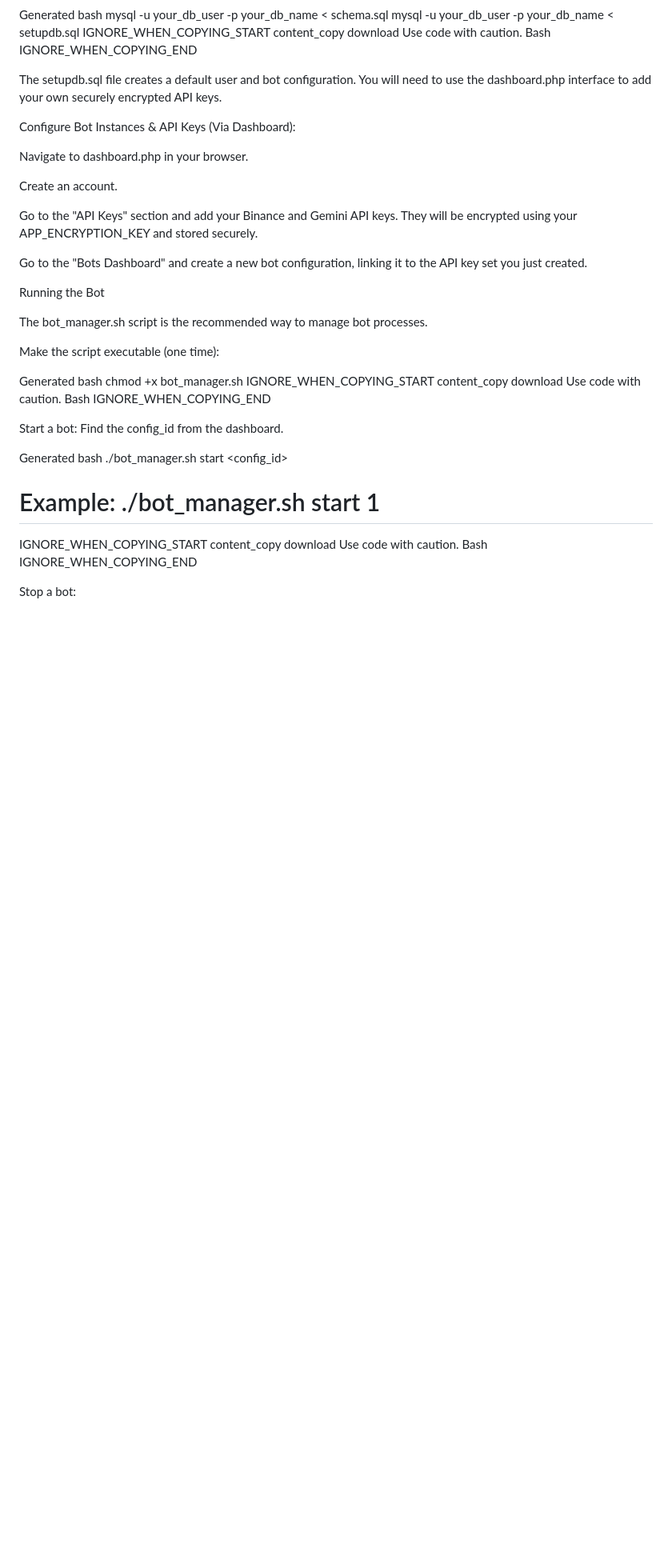
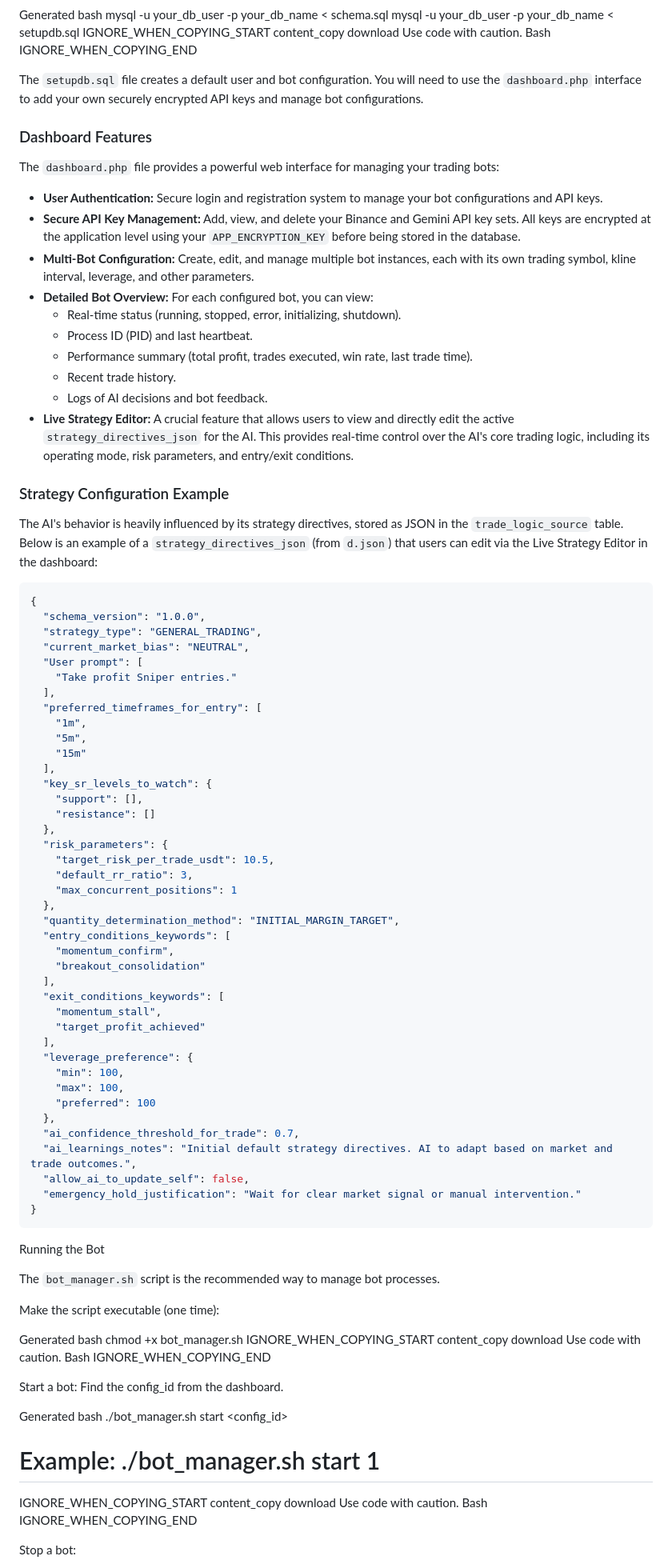
Before and after one commit to nehemiaobati/appbackup, a Markdown page: README.md, the part around one of its changes. Shown at 80% size. Rendered like a GitHub page; blank space fills up the shorter version.

````diff
--- a/README.md
+++ b/README.md
@@ -287,21 +308,73 @@ Use code with caution.
 Bash
 IGNORE_WHEN_COPYING_END
 
-The setupdb.sql file creates a default user and bot configuration. You will need to use the dashboard.php interface to add your own securely encrypted API keys.
+The `setupdb.sql` file creates a default user and bot configuration. You will need to use the `dashboard.php` interface to add your own securely encrypted API keys and manage bot configurations.
 
-Configure Bot Instances & API Keys (Via Dashboard):
+### Dashboard Features
 
-Navigate to dashboard.php in your browser.
+The `dashboard.php` file provides a powerful web interface for managing your trading bots:
 
-Create an account.
+*   **User Authentication:** Secure login and registration system to manage your bot configurations and API keys.
+*   **Secure API Key Management:** Add, view, and delete your Binance and Gemini API key sets. All keys are encrypted at the application level using your `APP_ENCRYPTION_KEY` before being stored in the database.
+*   **Multi-Bot Configuration:** Create, edit, and manage multiple bot instances, each with its own trading symbol, kline interval, leverage, and other parameters.
+*   **Detailed Bot Overview:** For each configured bot, you can view:
+    *   Real-time status (running, stopped, error, initializing, shutdown).
+    *   Process ID (PID) and last heartbeat.
+    *   Performance summary (total profit, trades executed, win rate, last trade time).
+    *   Recent trade history.
+    *   Logs of AI decisions and bot feedback.
+*   **Live Strategy Editor:** A crucial feature that allows users to view and directly edit the active `strategy_directives_json` for the AI. This provides real-time control over the AI's core trading logic, including its operating mode, risk parameters, and entry/exit conditions.
 
-Go to the "API Keys" section and add your Binance and Gemini API keys. They will be encrypted using your APP_ENCRYPTION_KEY and stored securely.
+### Strategy Configuration Example
 
-Go to the "Bots Dashboard" and create a new bot configuration, linking it to the API key set you just created.
+The AI's behavior is heavily influenced by its strategy directives, stored as JSON in the `trade_logic_source` table. Below is an example of a `strategy_directives_json` (from `d.json`) that users can edit via the Live Strategy Editor in the dashboard:
+
+```json
+{
+  "schema_version": "1.0.0",
+  "strategy_type": "GENERAL_TRADING",
+  "current_market_bias": "NEUTRAL",
+  "User prompt": [
+    "Take profit Sniper entries."
+  ],
+  "preferred_timeframes_for_entry": [
+    "1m",
+    "5m",
+    "15m"
+  ],
+  "key_sr_levels_to_watch": {
+    "support": [],
+    "resistance": []
+  },
+  "risk_parameters": {
+    "target_risk_per_trade_usdt": 10.5,
+    "default_rr_ratio": 3,
+    "max_concurrent_positions": 1
+  },
+  "quantity_determination_method": "INITIAL_MARGIN_TARGET",
+  "entry_conditions_keywords": [
+    "momentum_confirm",
+    "breakout_consolidation"
+  ],
+  "exit_conditions_keywords": [
+    "momentum_stall",
+    "target_profit_achieved"
+  ],
+  "leverage_preference": {
+    "min": 100,
+    "max": 100,
+    "preferred": 100
+  },
+  "ai_confidence_threshold_for_trade": 0.7,
+  "ai_learnings_notes": "Initial default strategy directives. AI to adapt based on market and trade outcomes.",
+  "allow_ai_to_update_self": false,
+  "emergency_hold_justification": "Wait for clear market signal or manual intervention."
+}
+```
 
 Running the Bot
 
-The bot_manager.sh script is the recommended way to manage bot processes.
+The `bot_manager.sh` script is the recommended way to manage bot processes.
 
 Make the script executable (one time):
 
````
Also changed, not shown: other parts of README.md (+34 -13 lines).
